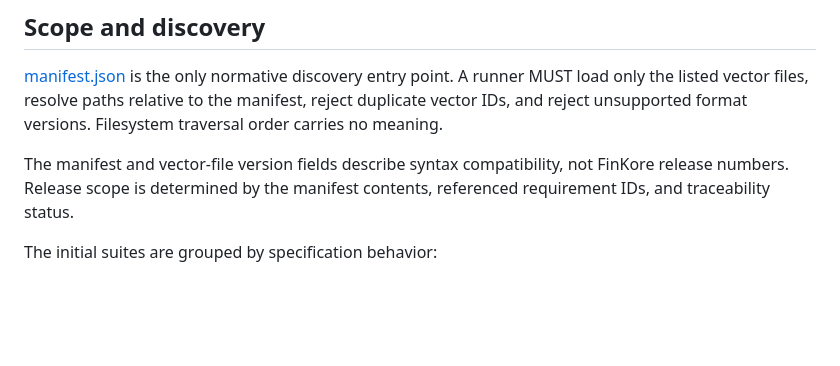
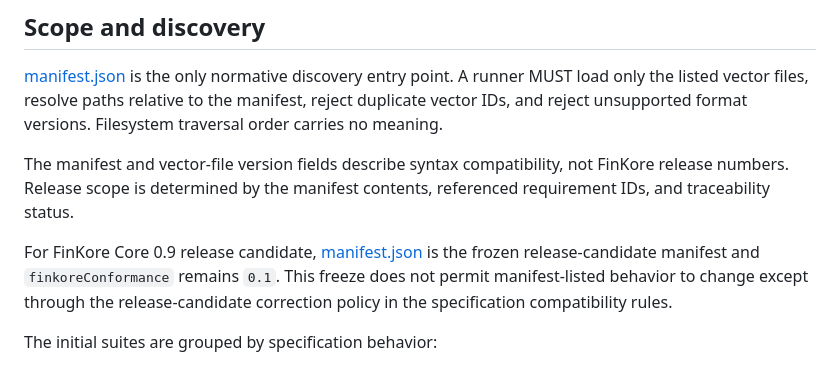
Before and after one commit to willgittens/FinKore, a Markdown page: conformance/README.md, the part around the change. GitHub-like rendering; blank space fills up the shorter version.

Commit message:
0.9 Conformance and quality release candidate

```diff
--- a/conformance/README.md
+++ b/conformance/README.md
@@ -19,6 +19,11 @@ frameworks.
 The manifest and vector-file version fields describe syntax compatibility, not
 FinKore release numbers. Release scope is determined by the manifest contents,
 referenced requirement IDs, and traceability status.
+
+For FinKore Core 0.9 release candidate, [manifest.json](manifest.json) is the
+frozen release-candidate manifest and `finkoreConformance` remains `0.1`. This
+freeze does not permit manifest-listed behavior to change except through the
+release-candidate correction policy in the specification compatibility rules.
 
 The initial suites are grouped by specification behavior:
 
```
Also changed, not shown: docs/plans/plan-09.md (+30 -12 lines).
